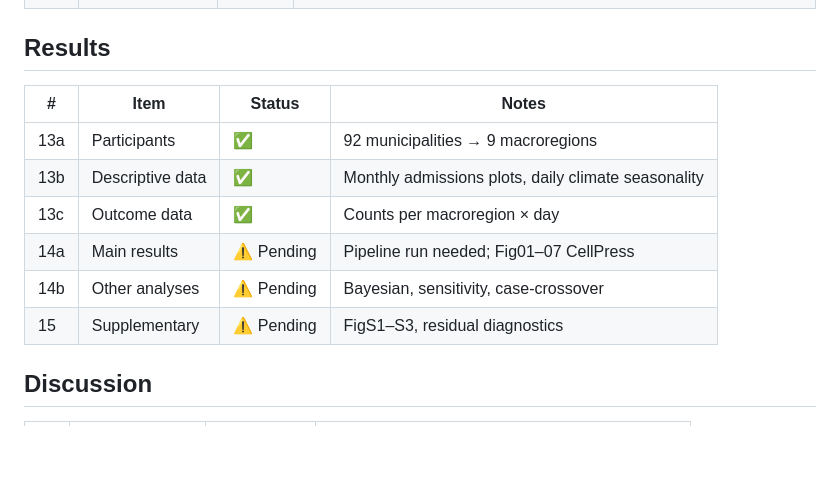
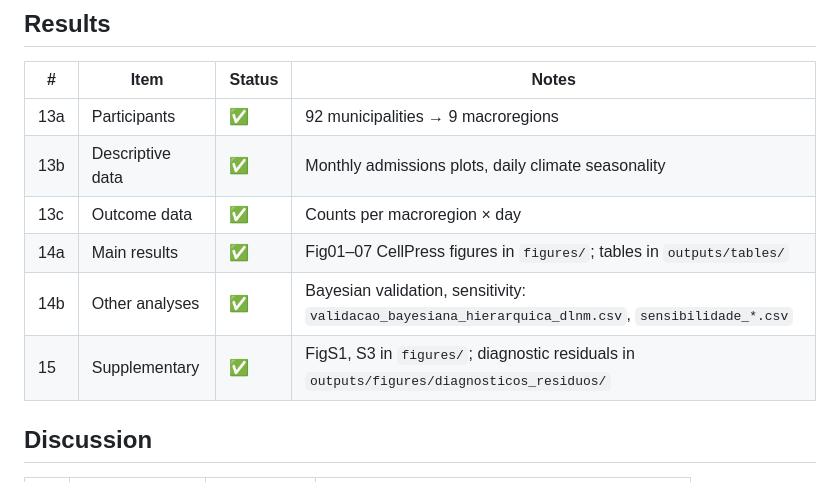
Before and after one commit to santosry/exposome-cerebrovascular-rj, a Markdown page: docs/STROBE_CHECKLIST.md, the part around the change. GitHub-like rendering; blank space fills up the shorter version.

Commit message:
docs: STROBE checklist updated — all results items now ✅

```diff
--- a/docs/STROBE_CHECKLIST.md
+++ b/docs/STROBE_CHECKLIST.md
@@ -46,9 +46,9 @@
 | 13a | Participants | ✅ | 92 municipalities → 9 macroregions |
 | 13b | Descriptive data | ✅ | Monthly admissions plots, daily climate seasonality |
 | 13c | Outcome data | ✅ | Counts per macroregion × day |
-| 14a | Main results | ⚠️ Pending | Pipeline run needed; Fig01–07 CellPress |
-| 14b | Other analyses | ⚠️ Pending | Bayesian, sensitivity, case-crossover |
-| 15 | Supplementary | ⚠️ Pending | FigS1–S3, residual diagnostics |
+| 14a | Main results | ✅ | Fig01–07 CellPress figures in `figures/`; tables in `outputs/tables/` |
+| 14b | Other analyses | ✅ | Bayesian validation, sensitivity: `validacao_bayesiana_hierarquica_dlnm.csv`, `sensibilidade_*.csv` |
+| 15 | Supplementary | ✅ | FigS1, S3 in `figures/`; diagnostic residuals in `outputs/figures/diagnosticos_residuos/` |
 
 ## Discussion
 
```
